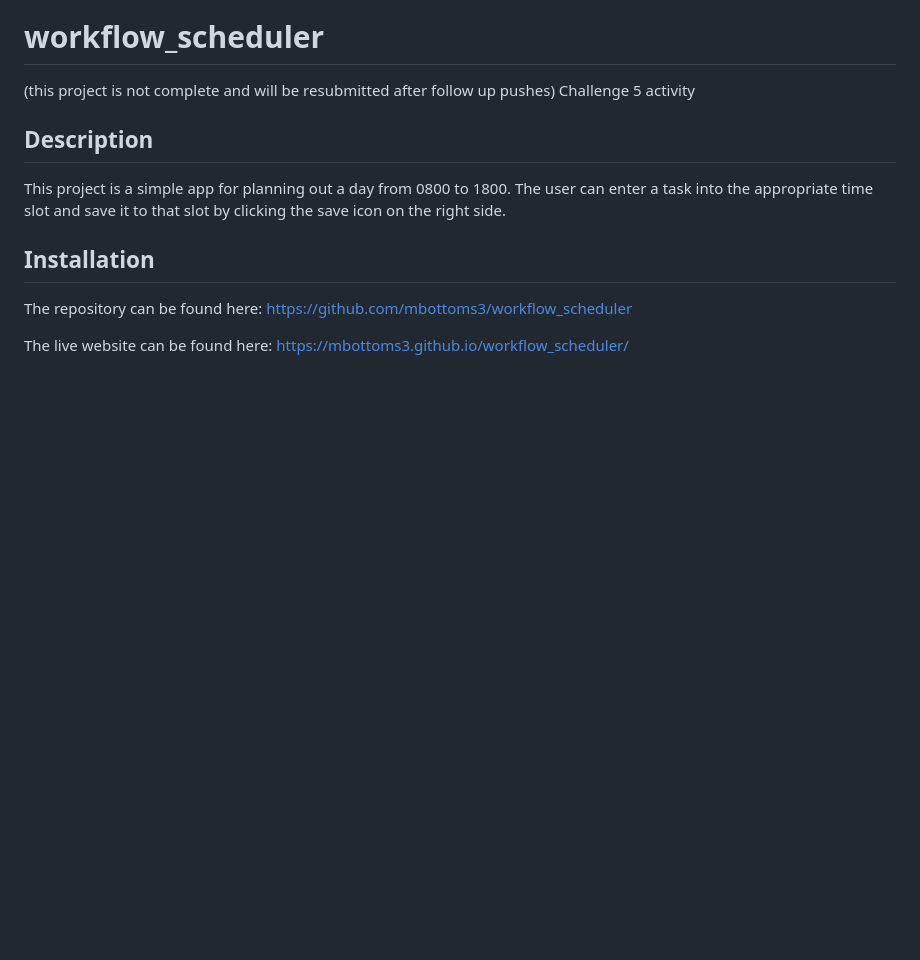
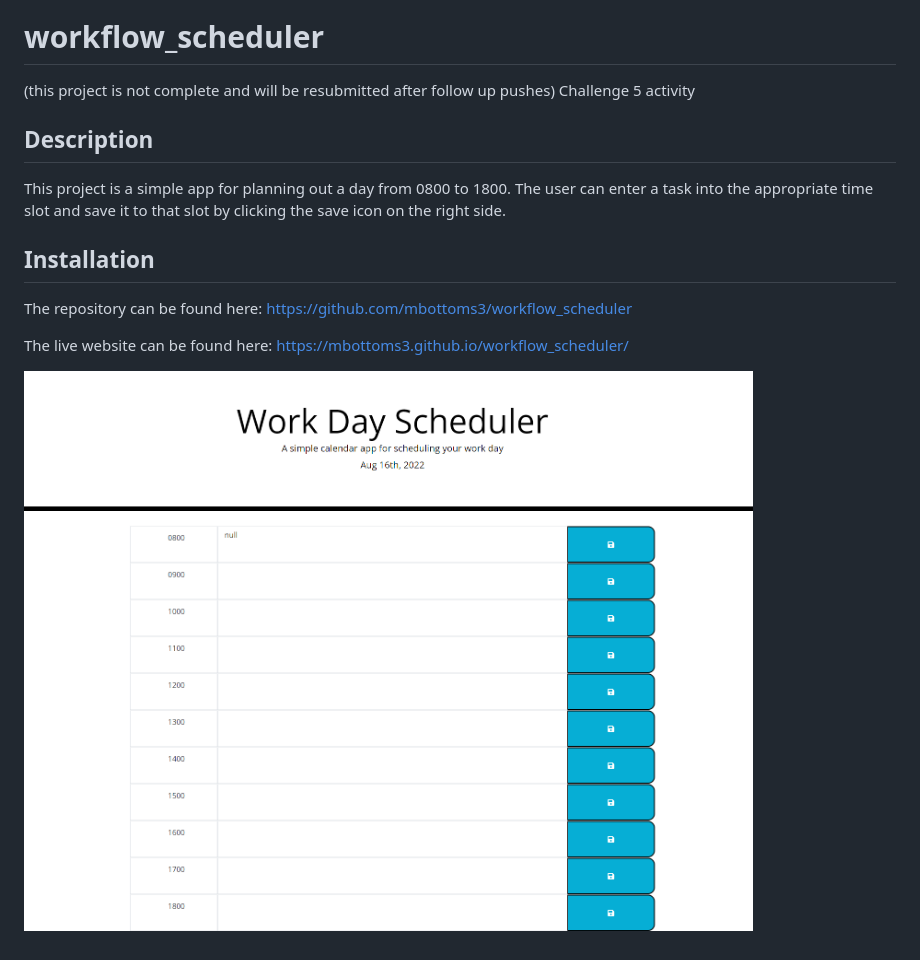
Before and after one commit to mbottoms3/workflow_scheduler, a Markdown page: README.md, the part around the change. Drawn GitHub-style; pictures changed too: _C__Users_Owner_Desktop_Homework_5_Challenge_workflow_scheduler_index.html.png (added); blank space fills up the shorter version.

Commit message:
added screenshot to README

```diff
--- a/README.md
+++ b/README.md
@@ -9,3 +9,6 @@ This project is a simple app for planning out a day from 0800 to 1800.  The user
 The repository can be found here: https://github.com/mbottoms3/workflow_scheduler
 
 The live website can be found here: https://mbottoms3.github.io/workflow_scheduler/
+
+
+![screenshot of app](./_C__Users_Owner_Desktop_Homework_5_Challenge_workflow_scheduler_index.html.png "Workflow Scheduler")
```
